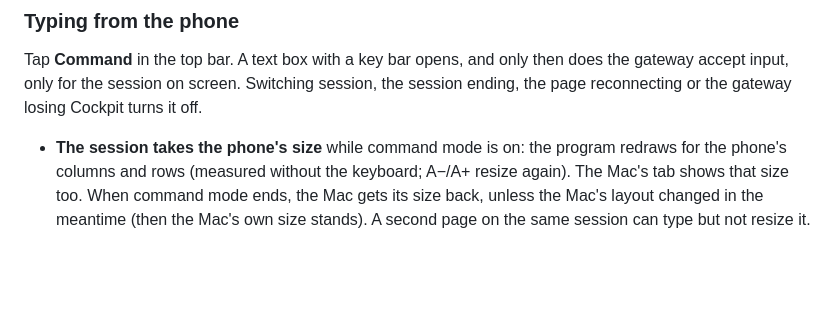
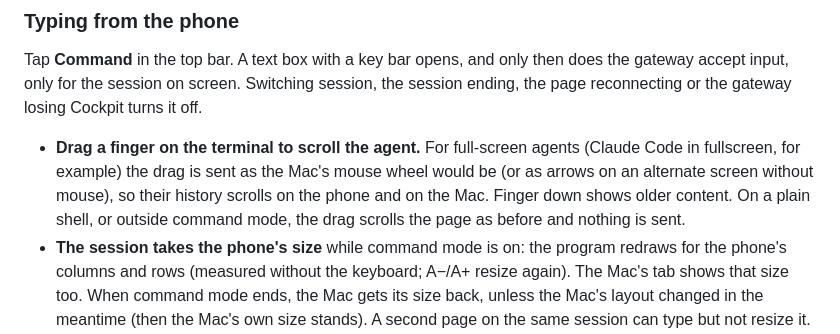
Before and after one commit to tganzerli/cockpit-tower, a Markdown page: README.md, the part around the change. Drawn GitHub-style; blank space fills up the shorter version.

Commit message:
docs: describe scrolling the agent from the phone in README and REVIEW.md

```diff
--- a/README.md
+++ b/README.md
@@ -56,6 +56,10 @@ accepts a page opened at exactly that address, and no Tailscale login check).
 Tap **Command** in the top bar. A text box with a key bar opens, and only then does the gateway accept
 input, only for the session on screen. Switching session, the session ending, the page reconnecting or the
 gateway losing Cockpit turns it off.
+- **Drag a finger on the terminal to scroll the agent.** For full-screen agents (Claude Code in fullscreen,
+  for example) the drag is sent as the Mac's mouse wheel would be (or as arrows on an alternate screen
+  without mouse), so their history scrolls on the phone and on the Mac. Finger down shows older content.
+  On a plain shell, or outside command mode, the drag scrolls the page as before and nothing is sent.
 - **The session takes the phone's size** while command mode is on: the program redraws for the phone's
   columns and rows (measured without the keyboard; A−/A+ resize again). The Mac's tab shows that size too.
   When command mode ends, the Mac gets its size back, unless the Mac's layout changed in the meantime
```
Also changed, not shown: REVIEW.md (+1 -1 lines).
